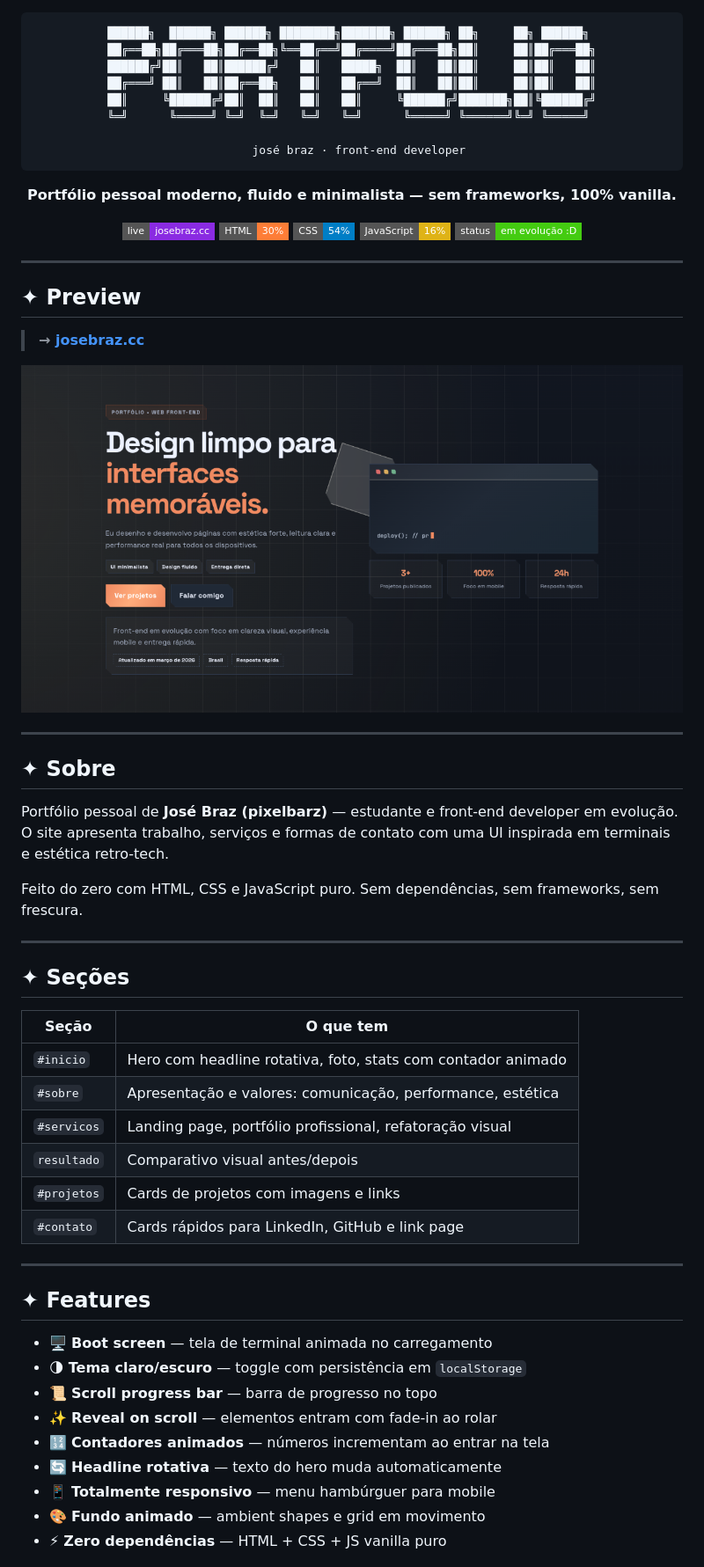
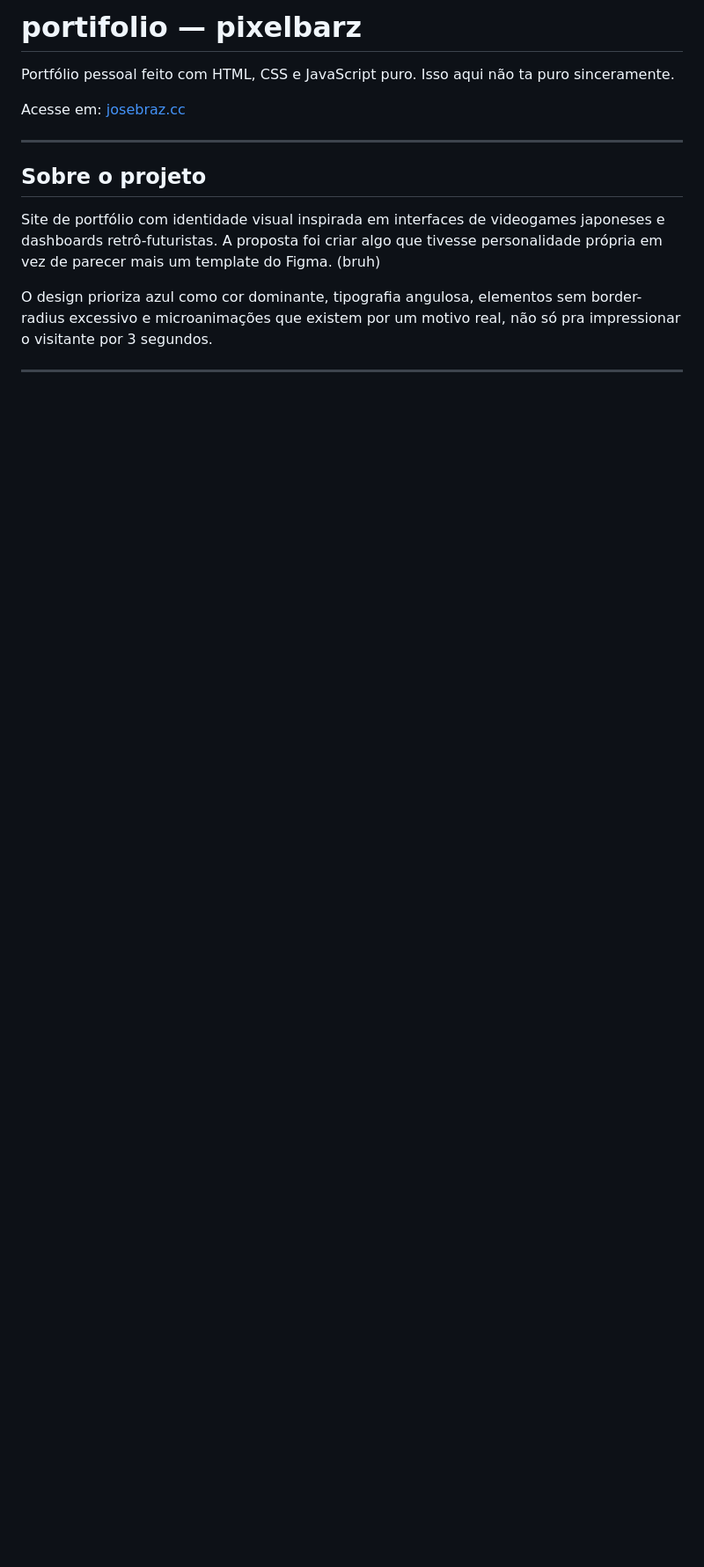
Before and after one commit to pixelbarz/portifolio, a Markdown page: README.md, the part around one of its changes. Shown at 88% size. GitHub-like rendering; badges without logos; blank space fills up the shorter version.

````diff
--- a/README.md
+++ b/README.md
@@ -1,66 +1,16 @@
-<div align="center">
+# portifolio — pixelbarz
 
-```
-██████╗  ██████╗ ██████╗ ████████╗███████╗ ██████╗ ██╗     ██╗ ██████╗
-██╔══██╗██╔═══██╗██╔══██╗╚══██╔══╝██╔════╝██╔═══██╗██║     ██║██╔═══██╗
-██████╔╝██║   ██║██████╔╝   ██║   █████╗  ██║   ██║██║     ██║██║   ██║
-██╔═══╝ ██║   ██║██╔══██╗   ██║   ██╔══╝  ██║   ██║██║     ██║██║   ██║
-██║     ╚██████╔╝██║  ██║   ██║   ██║     ╚██████╔╝███████╗██║╚██████╔╝
-╚═╝      ╚═════╝ ╚═╝  ╚═╝   ╚═╝   ╚═╝      ╚═════╝ ╚══════╝╚═╝ ╚═════╝
+Portfólio pessoal feito com HTML, CSS e JavaScript puro. Isso aqui não ta puro sinceramente.
 
-  josé braz · front-end developer
-```
-
-**Portfólio pessoal moderno, fluido e minimalista — sem frameworks, 100% vanilla.**
-
-[![Live](https://img.shields.io/badge/live-josebraz.cc-blueviolet?style=flat-square&logo=github)](https://josebraz.cc)
-[![HTML](https://img.shields.io/badge/HTML-30%25-orange?style=flat-square&logo=html5)](.)
-[![CSS](https://img.shields.io/badge/CSS-54%25-blue?style=flat-square&logo=css3)](.)
-[![JS](https://img.shields.io/badge/JavaScript-16%25-yellow?style=flat-square&logo=javascript)](.)
-[![Status](https://img.shields.io/badge/status-em_evolução_:D-brightgreen?style=flat-square)](.)
-
-</div>
+Acesse em: [josebraz.cc](https://josebraz.cc)
 
 ---
 
-## ✦ Preview
+## Sobre o projeto
 
-> **→ [josebraz.cc](https://josebraz.cc)**
+Site de portfólio com identidade visual inspirada em interfaces de videogames japoneses e dashboards retrô-futuristas. A proposta foi criar algo que tivesse personalidade própria em vez de parecer mais um template do Figma. (bruh)
 
-![preview](preview.png)
+O design prioriza azul como cor dominante, tipografia angulosa, elementos sem border-radius excessivo e microanimações que existem por um motivo real, não só pra impressionar o visitante por 3 segundos.
 
 ---
 
-## ✦ Sobre
-
-Portfólio pessoal de **José Braz (pixelbarz)** — estudante e front-end developer em evolução. O site apresenta trabalho, serviços e formas de contato com uma UI inspirada em terminais e estética retro-tech.
-
-Feito do zero com HTML, CSS e JavaScript puro. Sem dependências, sem frameworks, sem frescura.
-
----
-
-## ✦ Seções
-
-| Seção | O que tem |
-|---|---|
-| `#inicio` | Hero com headline rotativa, foto, stats com contador animado |
-| `#sobre` | Apresentação e valores: comunicação, performance, estética |
-| `#servicos` | Landing page, portfólio profissional, refatoração visual |
-| `resultado` | Comparativo visual antes/depois |
-| `#projetos` | Cards de projetos com imagens e links |
-| `#contato` | Cards rápidos para LinkedIn, GitHub e link page |
-
----
-
-## ✦ Features
-
-- 🖥️ **Boot screen** — tela de terminal animada no carregamento
-- 🌗 **Tema claro/escuro** — toggle com persistência em `localStorage`
-- 📜 **Scroll progress bar** — barra de progresso no topo
-- ✨ **Reveal on scroll** — elementos entram com fade-in ao rolar
-- 🔢 **Contadores animados** — números incrementam ao entrar na tela
-- 🔄 **Headline rotativa** — texto do hero muda automaticamente
-- 📱 **Totalmente responsivo** — menu hambúrguer para mobile
-- 🎨 **Fundo animado** — ambient shapes e grid em movimento
-- ⚡ **Zero dependências** — HTML + CSS + JS vanilla puro
-
````
Also changed, not shown: other parts of README.md (+78 -49 lines).
